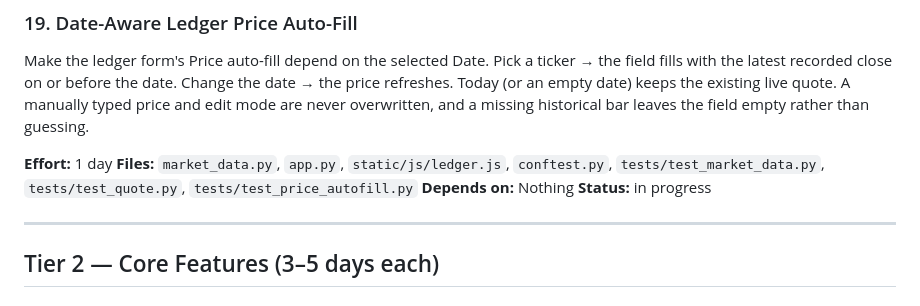
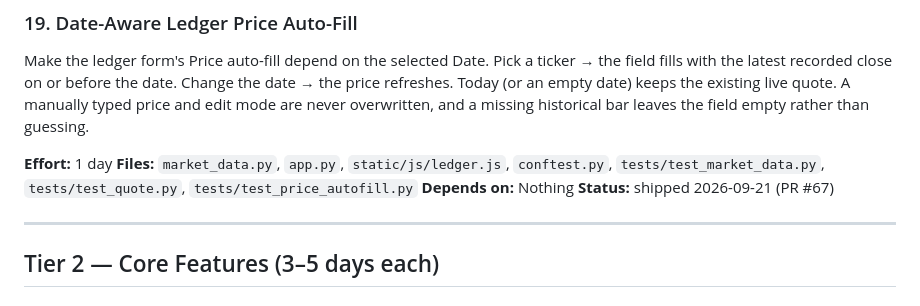
Before and after one commit to ChristopheAwad/portfoliarr, a Markdown page: roadmap.md, the part around the change. Drawn GitHub-style.

Commit message:
Record feature #19 as shipped with its PR number

```diff
--- a/roadmap.md
+++ b/roadmap.md
@@ -87,7 +87,7 @@ and a missing historical bar leaves the field empty rather than guessing.
 **Effort:** 1 day
 **Files:** `market_data.py`, `app.py`, `static/js/ledger.js`, `conftest.py`, `tests/test_market_data.py`, `tests/test_quote.py`, `tests/test_price_autofill.py`
 **Depends on:** Nothing
-**Status:** in progress
+**Status:** shipped 2026-09-21 (PR #67)
 
 ---
 
```
Also changed, not shown: feature.md (+3 -3 lines).
